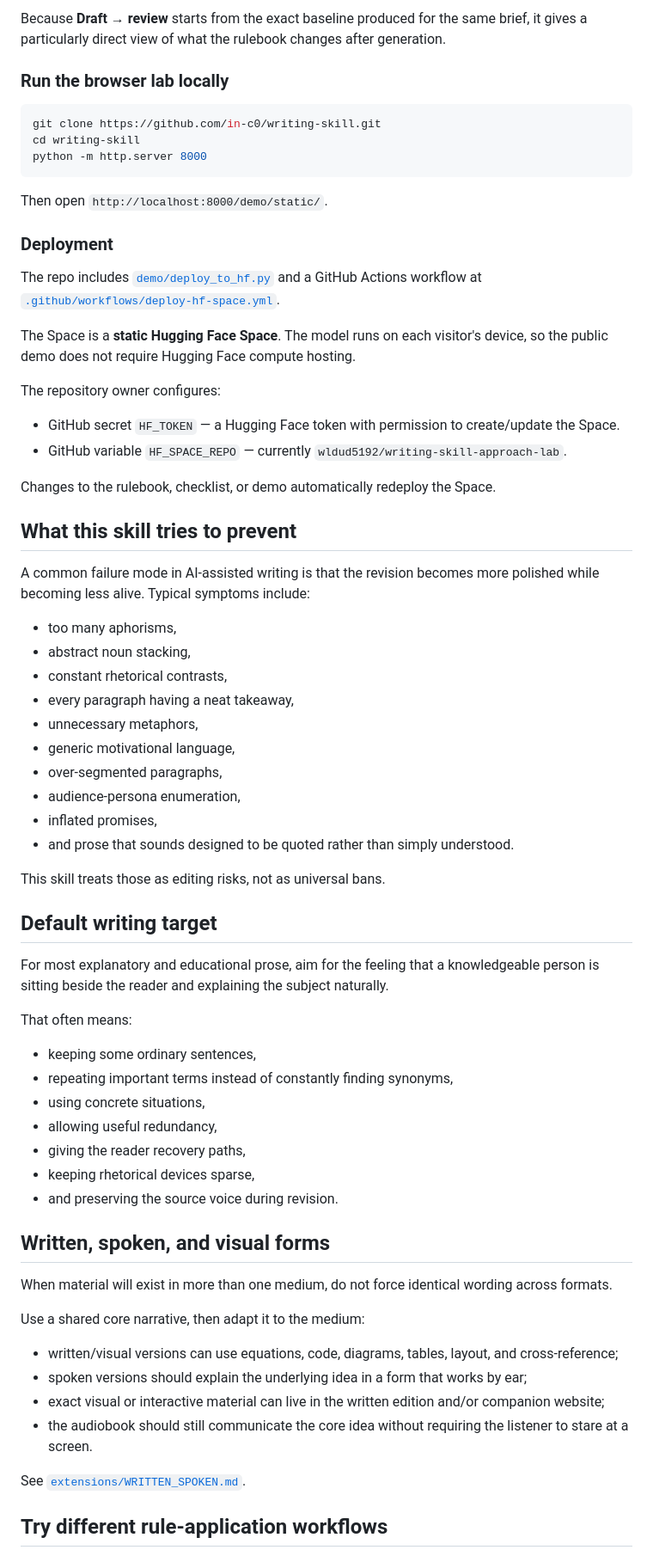
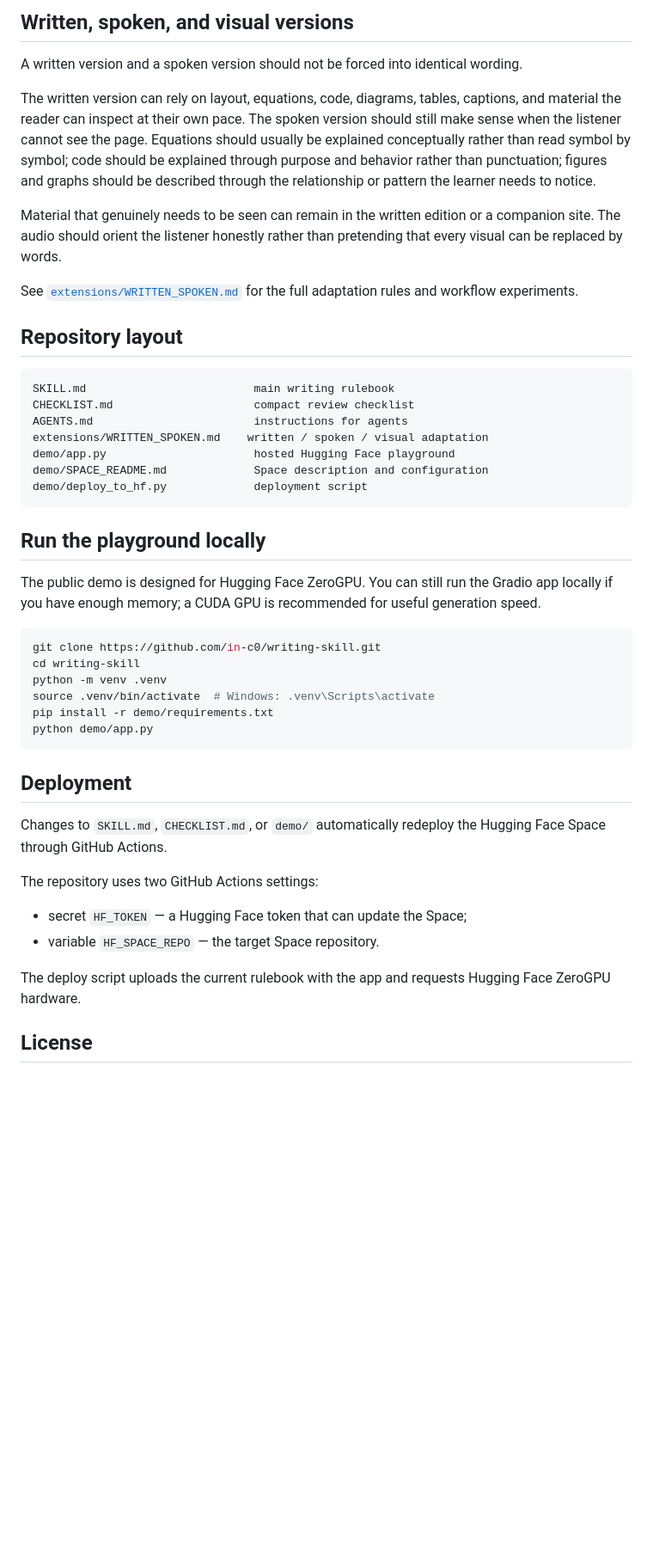
Before and after one commit to in-c0/writing-skill, a Markdown page: README.md, the part around one of its changes. Shown at 86% size. Rendered like a GitHub page; blank space fills up the shorter version.

Commit message:
Rewrite repository README with the writing skill

````diff
--- a/README.md
+++ b/README.md
@@ -60,72 +43,49 @@ The goal is not to prove that one workflow always wins. Try different briefs and
 
-Because **Draft → review** starts from the exact baseline produced for the same brief, it gives a particularly direct view of what the rulebook changes after generation.
+## Written, spoken, and visual versions
 
-### Run the browser lab locally
+A written version and a spoken version should not be forced into identical wording.
+
+The written version can rely on layout, equations, code, diagrams, tables, captions, and material the reader can inspect at their own pace. The spoken version should still make sense when the listener cannot see the page. Equations should usually be explained conceptually rather than read symbol by symbol; code should be explained through purpose and behavior rather than punctuation; figures and graphs should be described through the relationship or pattern the learner needs to notice.
+
+Material that genuinely needs to be seen can remain in the written edition or a companion site. The audio should orient the listener honestly rather than pretending that every visual can be replaced by words.
+
+See [`extensions/WRITTEN_SPOKEN.md`](./extensions/WRITTEN_SPOKEN.md) for the full adaptation rules and workflow experiments.
+
+## Repository layout
+
+```text
+SKILL.md                         main writing rulebook
+CHECKLIST.md                     compact review checklist
+AGENTS.md                        instructions for agents
+extensions/WRITTEN_SPOKEN.md    written / spoken / visual adaptation
+demo/app.py                      hosted Hugging Face playground
+demo/SPACE_README.md             Space description and configuration
+demo/deploy_to_hf.py             deployment script
+```
+
+## Run the playground locally
+
+The public demo is designed for Hugging Face ZeroGPU. You can still run the Gradio app locally if you have enough memory; a CUDA GPU is recommended for useful generation speed.
 
 ```bash
 git clone https://github.com/in-c0/writing-skill.git
 cd writing-skill
-python -m http.server 8000
+python -m venv .venv
+source .venv/bin/activate  # Windows: .venv\Scripts\activate
+pip install -r demo/requirements.txt
+python demo/app.py
 ```
 
-Then open `http://localhost:8000/demo/static/`.
+## Deployment
 
-### Deployment
+Changes to `SKILL.md`, `CHECKLIST.md`, or `demo/` automatically redeploy the Hugging Face Space through GitHub Actions.
 
-The repo includes [`demo/deploy_to_hf.py`](./demo/deploy_to_hf.py) and a GitHub Actions workflow at [`.github/workflows/deploy-hf-space.yml`](./.github/workflows/deploy-hf-space.yml).
+The repository uses two GitHub Actions settings:
 
-The Space is a **static Hugging Face Space**. The model runs on each visitor's device, so the public demo does not require Hugging Face compute hosting.
+- secret `HF_TOKEN` — a Hugging Face token that can update the Space;
+- variable `HF_SPACE_REPO` — the target Space repository.
 
-The repository owner configures:
+The deploy script uploads the current rulebook with the app and requests Hugging Face ZeroGPU hardware.
 
-- GitHub secret `HF_TOKEN` — a Hugging Face token with permission to create/update the Space.
-- GitHub variable `HF_SPACE_REPO` — currently `wldud5192/writing-skill-approach-lab`.
+## License
 
-Changes to the rulebook, checklist, or demo automatically redeploy the Space.
-
-## What this skill tries to prevent
-
-A common failure mode in AI-assisted writing is that the revision becomes more polished while becoming less alive. Typical symptoms include:
-
-- too many aphorisms,
-- abstract noun stacking,
-- constant rhetorical contrasts,
-- every paragraph having a neat takeaway,
-- unnecessary metaphors,
-- generic motivational language,
-- over-segmented paragraphs,
-- audience-persona enumeration,
-- inflated promises,
-- and prose that sounds designed to be quoted rather than simply understood.
-
-This skill treats those as editing risks, not as universal bans.
-
-## Default writing target
-
-For most explanatory and educational prose, aim for the feeling that a knowledgeable person is sitting beside the reader and explaining the subject naturally.
-
-That often means:
-
-- keeping some ordinary sentences,
-- repeating important terms instead of constantly finding synonyms,
-- using concrete situations,
-- allowing useful redundancy,
-- giving the reader recovery paths,
-- keeping rhetorical devices sparse,
-- and preserving the source voice during revision.
-
-## Written, spoken, and visual forms
-
-When material will exist in more than one medium, do not force identical wording across formats.
-
-Use a shared core narrative, then adapt it to the medium:
-
-- written/visual versions can use equations, code, diagrams, tables, layout, and cross-reference;
-- spoken versions should explain the underlying idea in a form that works by ear;
-- exact visual or interactive material can live in the written edition and/or companion website;
-- the audiobook should still communicate the core idea without requiring the listener to stare at a screen.
-
-See [`extensions/WRITTEN_SPOKEN.md`](./extensions/WRITTEN_SPOKEN.md).
-
-## Try different rule-application workflows
-
````
Also changed, not shown: other parts of README.md (+23 -58 lines).
